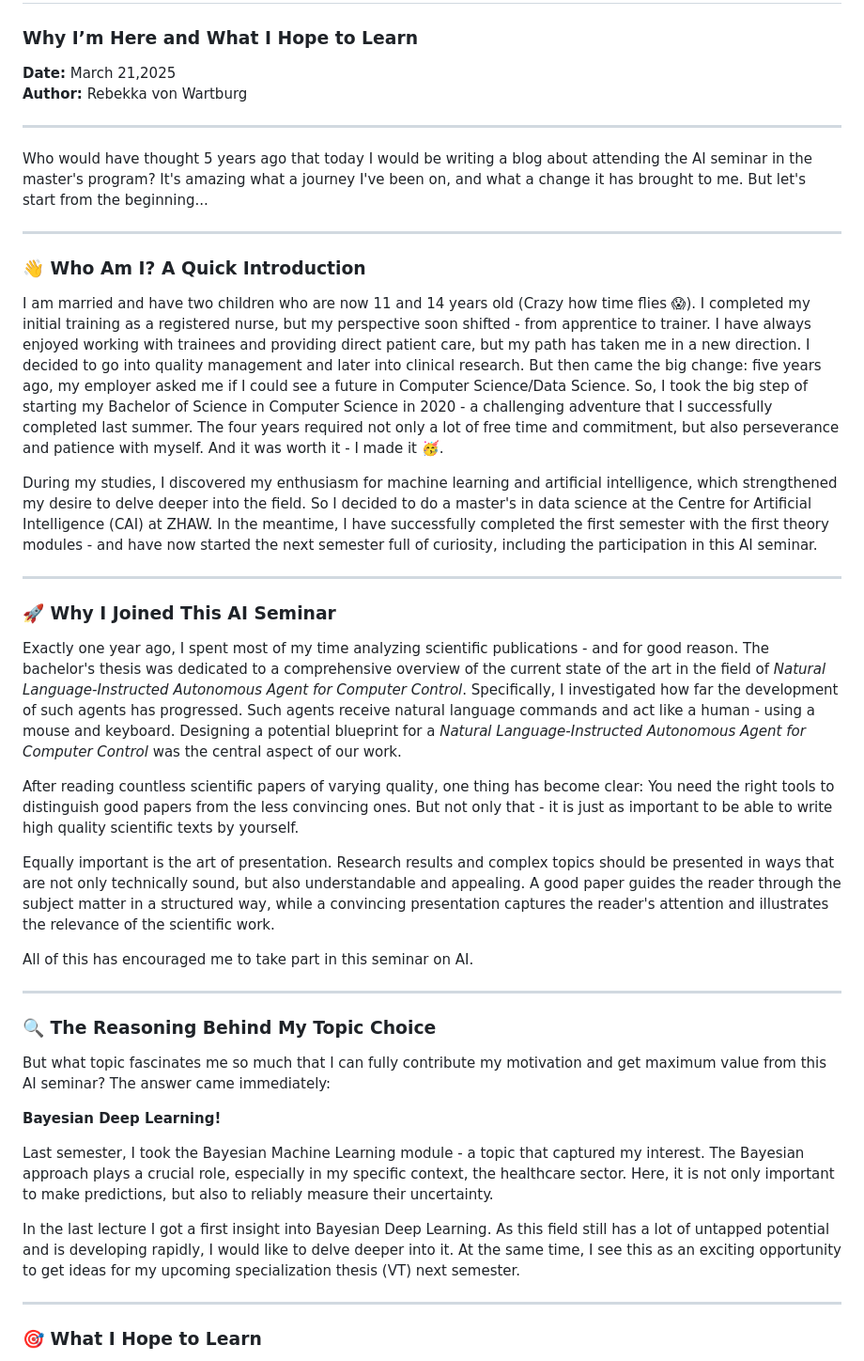
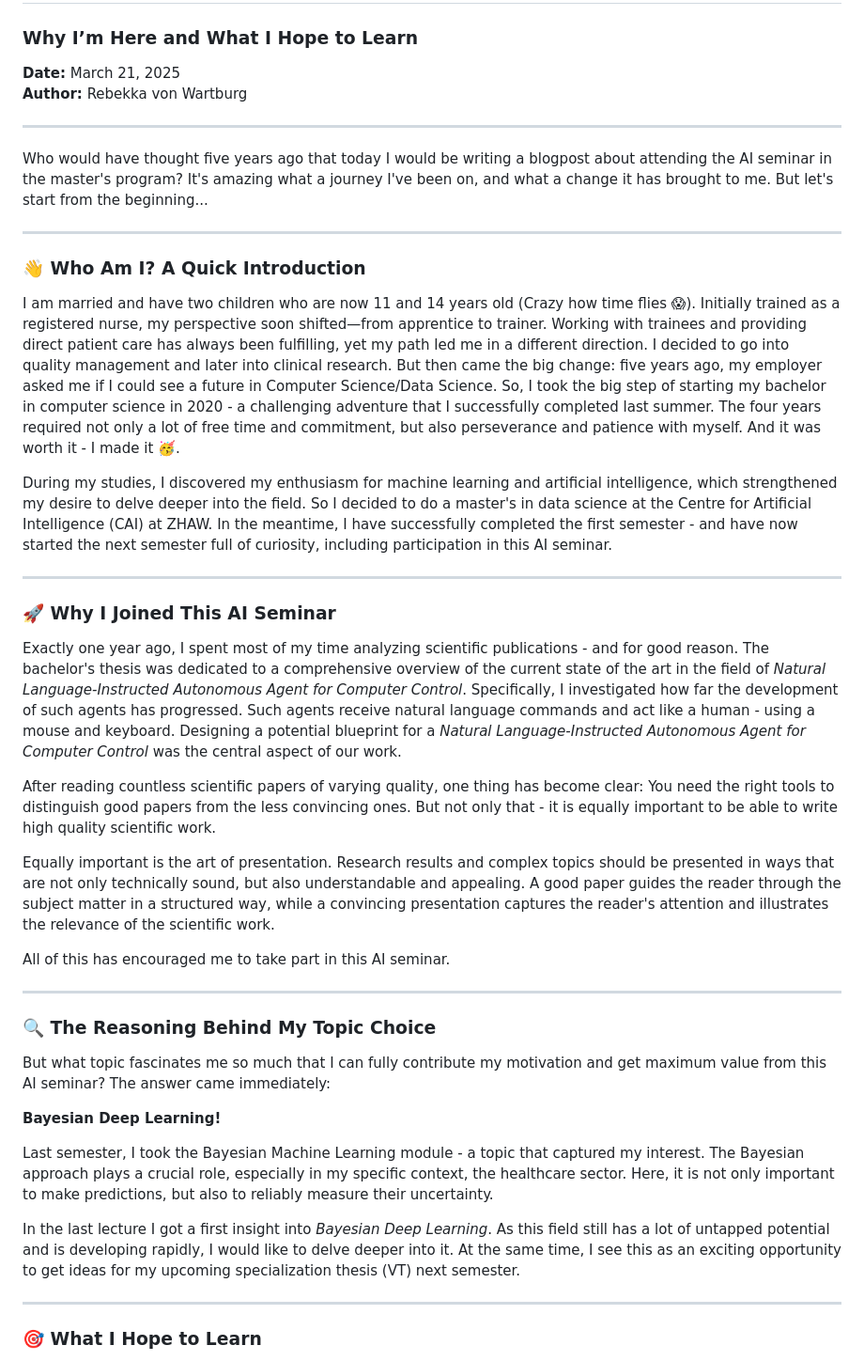
Before and after one commit to vonwareb/vonwareb.github.io, a Markdown page: posts/post1.md, the part around the change. Shown at 94% size. Drawn GitHub-style.

Commit message:
- final corrections in post1.md

```diff
--- a/posts/post1.md
+++ b/posts/post1.md
@@ -1,29 +1,29 @@
 # Road To The AI Seminar
 ### Why I’m Here and What I Hope to Learn
 
-**Date:** March 21,2025
+**Date:** March 21, 2025
 **Author:** Rebekka von Wartburg
 
 ---
-Who would have thought 5 years ago that today I would be writing a blog about attending the AI seminar in the master's program? It's amazing what a journey I've been on, and what a change it has brought to me. But let's start from the beginning...
+Who would have thought five years ago that today I would be writing a blogpost about attending the AI seminar in the master's program? It's amazing what a journey I've been on, and what a change it has brought to me. But let's start from the beginning...
 
 ---
 
 ### **👋 Who Am I? A Quick Introduction**
-I am married and have two children who are now 11 and 14 years old (Crazy how time flies 😱). I completed my initial training as a registered nurse, but my perspective soon shifted - from apprentice to trainer. I have always enjoyed working with trainees and providing direct patient care, but my path has taken me in a new direction. I decided to go into quality management and later into clinical research. But then came the big change: five years ago, my employer asked me if I could see a future in Computer Science/Data Science. So, I took the big step of starting my Bachelor of Science in Computer Science in 2020 - a challenging adventure that I successfully completed last summer. The four years required not only a lot of free time and commitment, but also perseverance and patience with myself. And it was worth it - I made it 🥳.
+I am married and have two children who are now 11 and 14 years old (Crazy how time flies 😱). Initially trained as a registered nurse, my perspective soon shifted—from apprentice to trainer. Working with trainees and providing direct patient care has always been fulfilling, yet my path led me in a different direction. I decided to go into quality management and later into clinical research. But then came the big change: five years ago, my employer asked me if I could see a future in Computer Science/Data Science. So, I took the big step of starting my bachelor in computer science in 2020 - a challenging adventure that I successfully completed last summer. The four years required not only a lot of free time and commitment, but also perseverance and patience with myself. And it was worth it - I made it 🥳.
 
-During my studies, I discovered my enthusiasm for machine learning and artificial intelligence, which strengthened my desire to delve deeper into the field. So I decided to do a master's in data science at the Centre for Artificial Intelligence (CAI) at ZHAW. In the meantime, I have successfully completed the first semester with the first theory modules - and have now started the next semester full of curiosity, including the participation in this AI seminar.
+During my studies, I discovered my enthusiasm for machine learning and artificial intelligence, which strengthened my desire to delve deeper into the field. So I decided to do a master's in data science at the Centre for Artificial Intelligence (CAI) at ZHAW. In the meantime, I have successfully completed the first semester - and have now started the next semester full of curiosity, including participation in this AI seminar.
 
 ---
 
 ### **🚀 Why I Joined This AI Seminar**
 Exactly one year ago, I spent most of my time analyzing scientific publications - and for good reason. The bachelor's thesis was dedicated to a comprehensive overview of the current state of the art in the field of *Natural Language-Instructed Autonomous Agent for Computer Control*. Specifically, I investigated how far the development of such agents has progressed. Such agents receive natural language commands and act like a human - using a mouse and keyboard. Designing a potential blueprint for a *Natural Language-Instructed Autonomous Agent for Computer Control* was the central aspect of our work.
 
-After reading countless scientific papers of varying quality, one thing has become clear: You need the right tools to distinguish good papers from the less convincing ones. But not only that - it is just as important to be able to write high quality scientific texts by yourself.
+After reading countless scientific papers of varying quality, one thing has become clear: You need the right tools to distinguish good papers from the less convincing ones. But not only that - it is equally important to be able to write high quality scientific work.
 
 Equally important is the art of presentation. Research results and complex topics should be presented in ways that are not only technically sound, but also understandable and appealing. A good paper guides the reader through the subject matter in a structured way, while a convincing presentation captures the reader's attention and illustrates the relevance of the scientific work.
 
-All of this has encouraged me to take part in this seminar on AI.
+All of this has encouraged me to take part in this AI seminar.
 
 ---
 
@@ -34,7 +34,7 @@ But what topic fascinates me so much that I can fully contribute my motivation a
 
 Last semester, I took the Bayesian Machine Learning module - a topic that captured my interest. The Bayesian approach plays a crucial role, especially in my specific context, the healthcare sector. Here, it is not only important to make predictions, but also to reliably measure their uncertainty.
 
-In the last lecture I got a first insight into Bayesian Deep Learning. As this field still has a lot of untapped potential and is developing rapidly, I would like to delve deeper into it. At the same time, I see this as an exciting opportunity to get ideas for my upcoming specialization thesis (VT) next semester.
+In the last lecture I got a first insight into *Bayesian Deep Learning*. As this field still has a lot of untapped potential and is developing rapidly, I would like to delve deeper into it. At the same time, I see this as an exciting opportunity to get ideas for my upcoming specialization thesis (VT) next semester.
 
 ---
 
```
